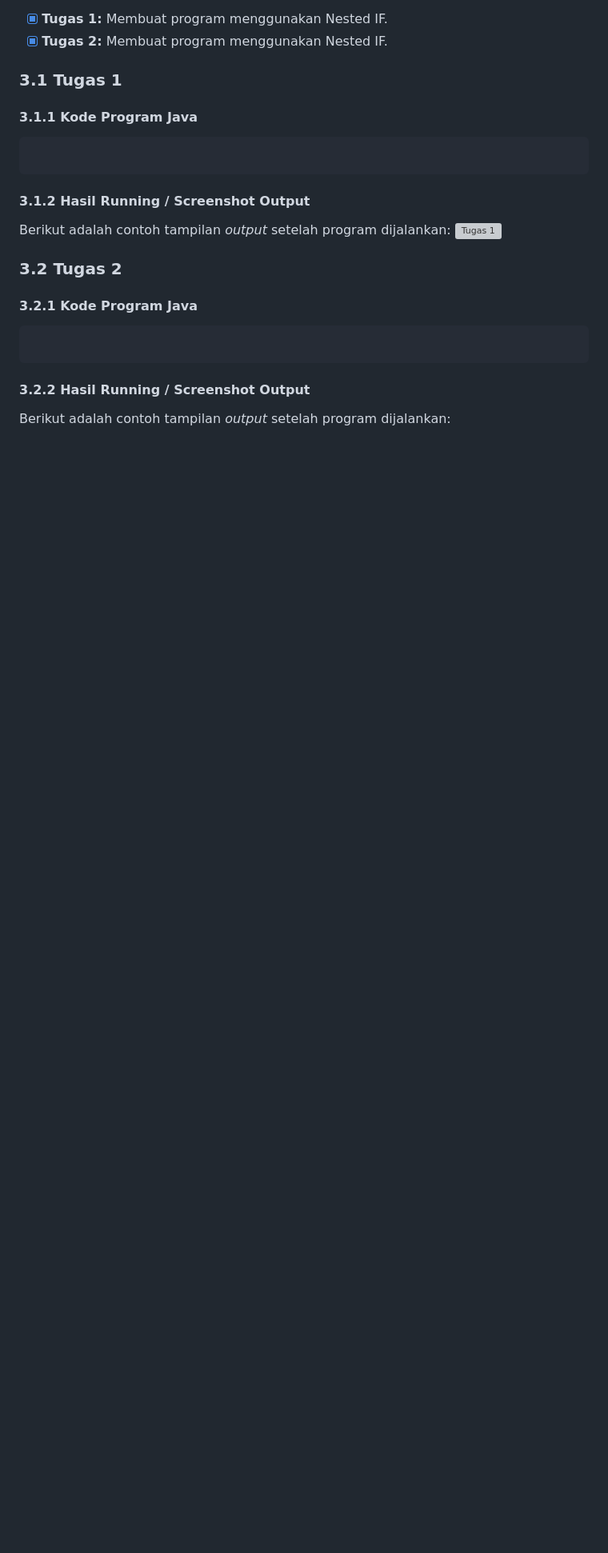
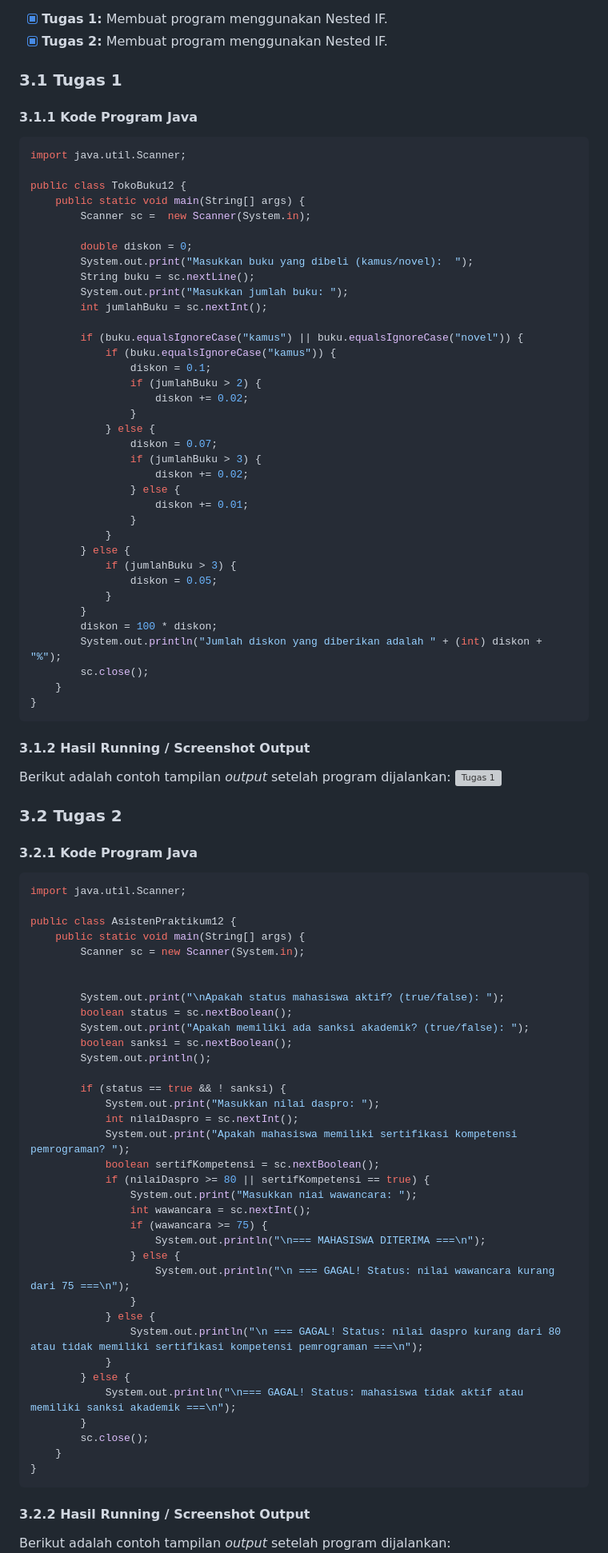
Before and after one commit to didim1945/BasicProgrammingPracticum, a Markdown page: Week 6/DimasTI1D_Jobsheet-5.md, the part around one of its changes. Shown at 80% size. Rendered like a GitHub page; blank space fills up the shorter version; grey boxes are pictures that could not be loaded.

Commit message:
Laporan Praktikum

````diff
--- a/Week 6/DimasTI1D_Jobsheet-5.md
+++ b/Week 6/DimasTI1D_Jobsheet-5.md
@@ -198,7 +198,42 @@ Berikut adalah daftar tugas yang dikerjakan pada Jobsheet ini:
 ### 3.1 Tugas 1
 #### 3.1.1 Kode Program Java
 ```java
+import java.util.Scanner;
 
+public class TokoBuku12 {
+    public static void main(String[] args) {
+        Scanner sc =  new Scanner(System.in);
+
+        double diskon = 0;
+        System.out.print("Masukkan buku yang dibeli (kamus/novel):  ");
+        String buku = sc.nextLine();
+        System.out.print("Masukkan jumlah buku: ");
+        int jumlahBuku = sc.nextInt();
+
+        if (buku.equalsIgnoreCase("kamus") || buku.equalsIgnoreCase("novel")) {
+            if (buku.equalsIgnoreCase("kamus")) {
+                diskon = 0.1;
+                if (jumlahBuku > 2) {
+                    diskon += 0.02;
+                }
+            } else {
+                diskon = 0.07;
+                if (jumlahBuku > 3) {
+                    diskon += 0.02;
+                } else {
+                    diskon += 0.01;
+                }
+            }
+        } else {
+            if (jumlahBuku > 3) {
+                diskon = 0.05;
+            }
+        }
+        diskon = 100 * diskon;
+        System.out.println("Jumlah diskon yang diberikan adalah " + (int) diskon + "%");
+        sc.close();
+    }
+}
 ```
 
 #### 3.1.2 Hasil Running / Screenshot Output
@@ -208,7 +243,41 @@ Berikut adalah contoh tampilan *output* setelah program dijalankan:
 ### 3.2 Tugas 2
 #### 3.2.1 Kode Program Java
 ```java
+import java.util.Scanner;
 
+public class AsistenPraktikum12 {
+    public static void main(String[] args) {
+        Scanner sc = new Scanner(System.in);
+
+
+        System.out.print("\nApakah status mahasiswa aktif? (true/false): ");
+        boolean status = sc.nextBoolean();
+        System.out.print("Apakah memiliki ada sanksi akademik? (true/false): ");
+        boolean sanksi = sc.nextBoolean();
+        System.out.println();
+
+        if (status == true && ! sanksi) {
+            System.out.print("Masukkan nilai daspro: ");
+            int nilaiDaspro = sc.nextInt();
+            System.out.print("Apakah mahasiswa memiliki sertifikasi kompetensi pemrograman? ");
+            boolean sertifKompetensi = sc.nextBoolean();
+            if (nilaiDaspro >= 80 || sertifKompetensi == true) {
+                System.out.print("Masukkan niai wawancara: ");
+                int wawancara = sc.nextInt();
+                if (wawancara >= 75) {
+                    System.out.println("\n=== MAHASISWA DITERIMA ===\n");
+                } else {
+                    System.out.println("\n === GAGAL! Status: nilai wawancara kurang dari 75 ===\n");
+                }
+            } else {
+                System.out.println("\n === GAGAL! Status: nilai daspro kurang dari 80 atau tidak memiliki sertifikasi kompetensi pemrograman ===\n");
+            }
+        } else {
+            System.out.println("\n=== GAGAL! Status: mahasiswa tidak aktif atau memiliki sanksi akademik ===\n");
+        }
+        sc.close();
+    }
+}
 ```
 
 #### 3.2.2  Hasil Running / Screenshot Output
````
Also changed, not shown: other parts of Week 6/DimasTI1D_Jobsheet-5.md (+5 -1 lines), Week 5/DimasTI1D_Jobsheet-4.md (+4 -3 lines), Week 5/PemilihanIfno4-1.png (added), Week 5/PemilihanIfno4.png (added), 1 other file.
